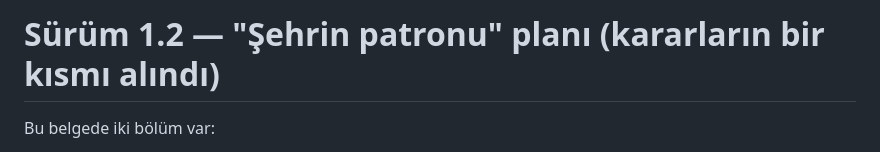
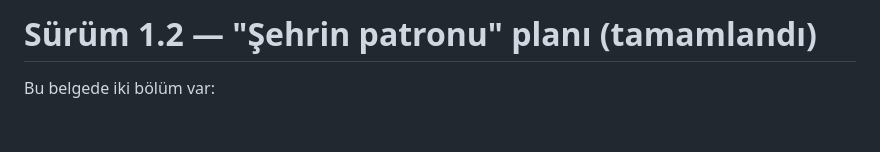
Before and after one commit to hiinanoz/MarketGame, a Markdown page: docs/PLAN-1.2.md, the part around the change. Drawn GitHub-style; blank space fills up the shorter version.

Commit message:
Plan 1.2: tamamlandı
Co-Authored-By: Claude Opus 5.5 <noreply@anthropic.com>
Claude-Session: https://claude.ai/code/session_01YLQa7iNJeQE8CTegCn39Kb

```diff
--- a/docs/PLAN-1.2.md
+++ b/docs/PLAN-1.2.md
@@ -1,4 +1,4 @@
-# Sürüm 1.2 — "Şehrin patronu" planı (kararların bir kısmı alındı)
+# Sürüm 1.2 — "Şehrin patronu" planı (tamamlandı)
 
 Bu belgede iki bölüm var:
 
```
